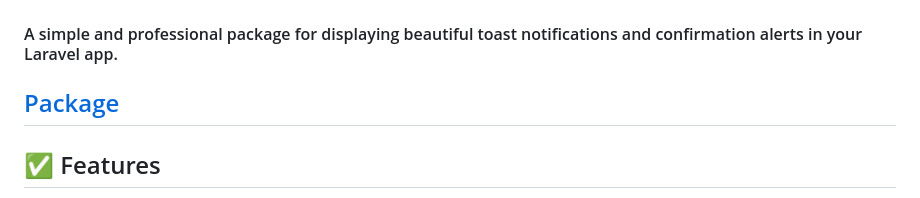
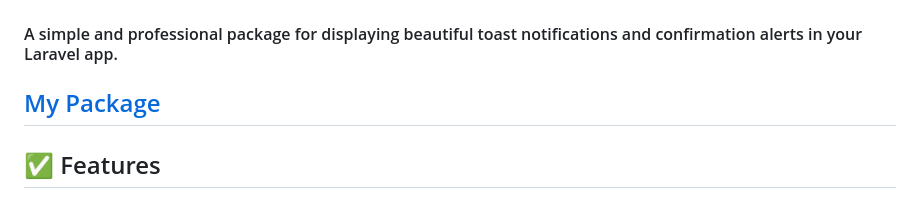
Before and after one commit to IslamAlsayed/test-itoast-package, a Markdown page: README.md, the part around the change. GitHub-like rendering.

Commit message:
changed 'Package' to 'My Package'

```diff
--- a/README.md
+++ b/README.md
@@ -2,7 +2,7 @@
 
 #### A simple and professional package for displaying beautiful toast notifications and confirmation alerts in your Laravel app.
 
-## [Package](https://github.com/IslamAlsayed/itoast-and-confirm-package)
+## [My Package](https://github.com/IslamAlsayed/itoast-and-confirm-package)
 
 ## ✅ Features
 
```
